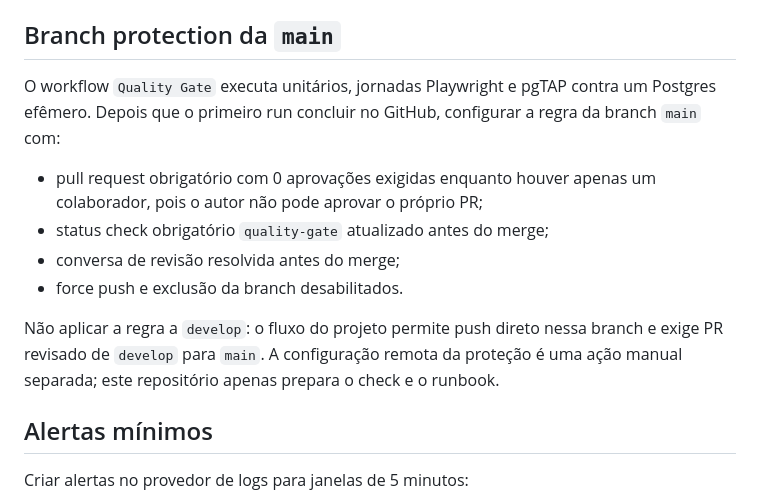
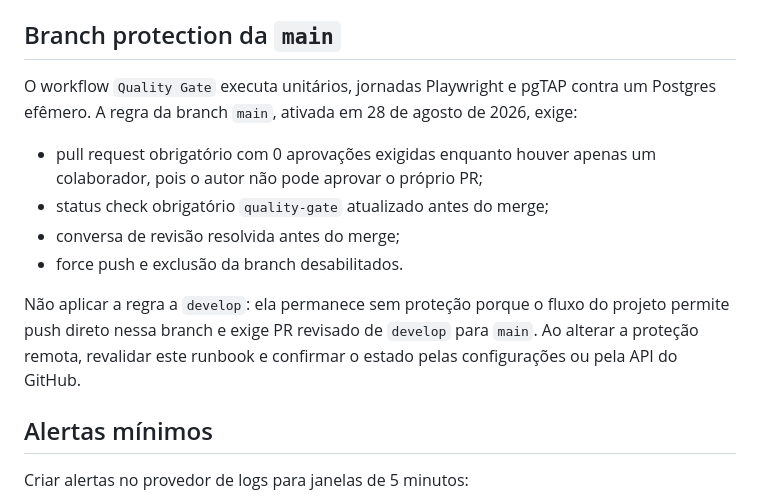
Before and after one commit to vinnitog/TX-Raio-X, a Markdown page: docs/OPERATIONS.md, the part around the change. Rendered like a GitHub page.

```diff
--- a/docs/OPERATIONS.md
+++ b/docs/OPERATIONS.md
@@ -45,8 +45,8 @@ fornecedor. O roteiro de deploy e smoke está em `docs/RAILWAY_DEPLOYMENT.md`.
 ## Branch protection da `main`
 
 O workflow `Quality Gate` executa unitários, jornadas Playwright e pgTAP contra
-um Postgres efêmero. Depois que o primeiro run concluir no GitHub, configurar a
-regra da branch `main` com:
+um Postgres efêmero. A regra da branch `main`, ativada em 28 de agosto de 2026,
+exige:
 
 - pull request obrigatório com 0 aprovações exigidas enquanto houver apenas um
   colaborador, pois o autor não pode aprovar o próprio PR;
@@ -54,10 +54,10 @@ regra da branch `main` com:
 - conversa de revisão resolvida antes do merge;
 - force push e exclusão da branch desabilitados.
 
-Não aplicar a regra a `develop`: o fluxo do projeto permite push direto nessa
-branch e exige PR revisado de `develop` para `main`. A configuração remota da
-proteção é uma ação manual separada; este repositório apenas prepara o check e o
-runbook.
+Não aplicar a regra a `develop`: ela permanece sem proteção porque o fluxo do
+projeto permite push direto nessa branch e exige PR revisado de `develop` para
+`main`. Ao alterar a proteção remota, revalidar este runbook e confirmar o estado
+pelas configurações ou pela API do GitHub.
 
 ## Alertas mínimos
 
```
Also changed, not shown: PROJECT_CONTEXT.md (+1 -1 lines), ROADMAP.md (+1 -1 lines).
